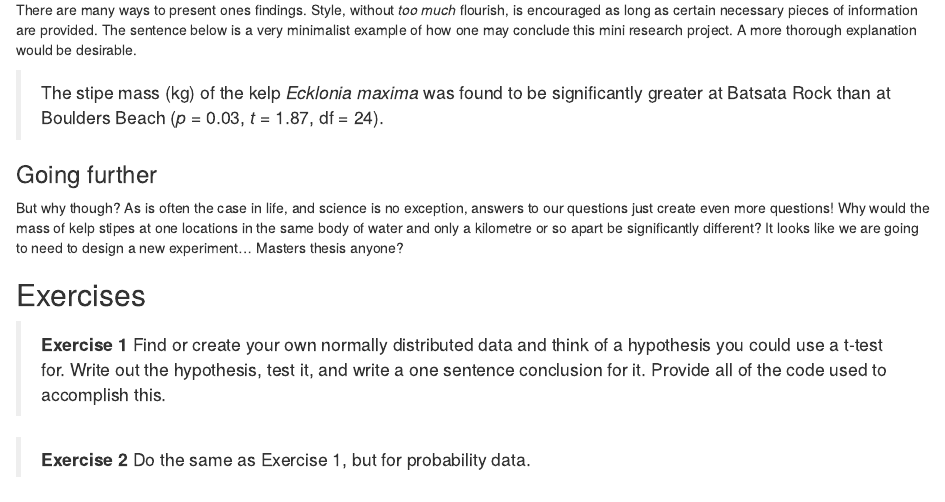
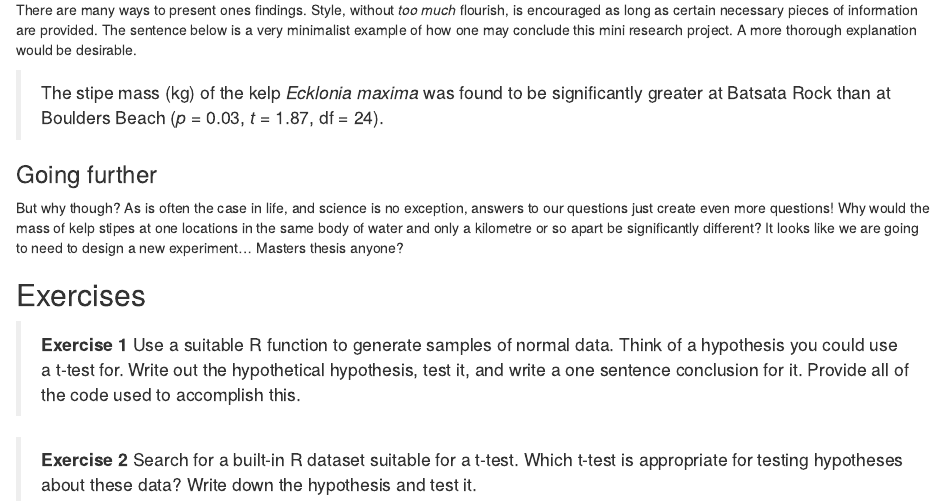
Before and after one commit to ajsmit/R_Stats_Official, an R Markdown document (docs/06-t_tests.Rmd): the page in a window 1100 px wide, from 17270 px down. Rendered offline with R 4.5, knitr and Pandoc, with nearby package versions; drawn as R Markdown's standard HTML page in place of the format the file asks for.

Commit message:
Update exercises.

```diff
--- a/docs/06-t_tests.Rmd
+++ b/docs/06-t_tests.Rmd
@@ -522,6 +522,6 @@ But why though? As is often the case in life, and science is no exception, answe
 
 ## Exercises
 
-> **Exercise 1** Find or create your own normally distributed data and think of a hypothesis you could use a t-test for. Write out the hypothesis, test it, and write a one sentence conclusion for it. Provide all of the code used to accomplish this.
+> **Exercise 1** Use a suitable R function to generate samples of normal data. Think of a hypothesis you could use a t-test for. Write out the hypothetical hypothesis, test it, and write a one sentence conclusion for it. Provide all of the code used to accomplish this.
 
-> **Exercise 2** Do the same as Exercise 1, but for probability data.
+> **Exercise 2** Search for a built-in R dataset suitable for a t-test. Which t-test is appropriate for testing hypotheses about these data? Write down the hypothesis and test it.
```
Also changed, not shown: docs/03-descriptive.Rmd (+4 -0 lines), 2 other files.
